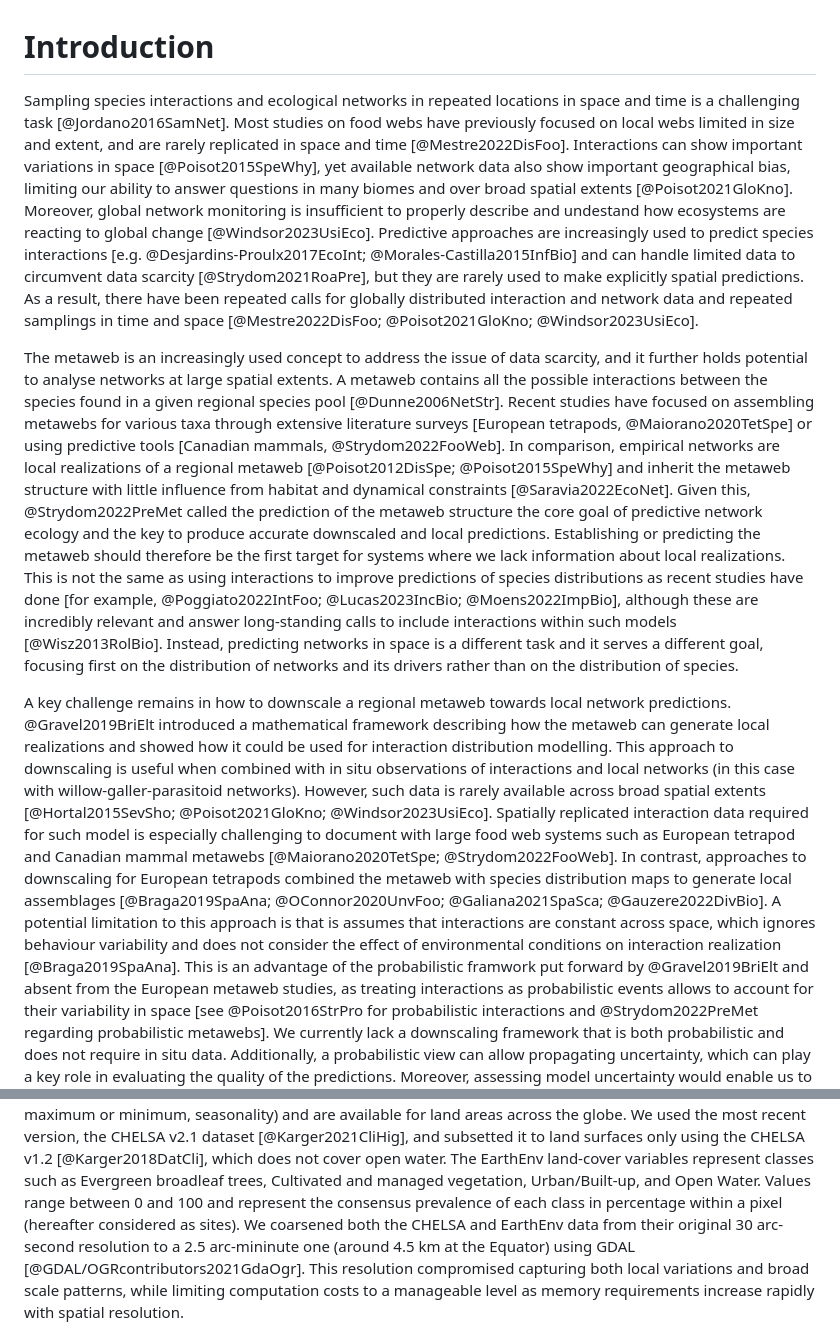
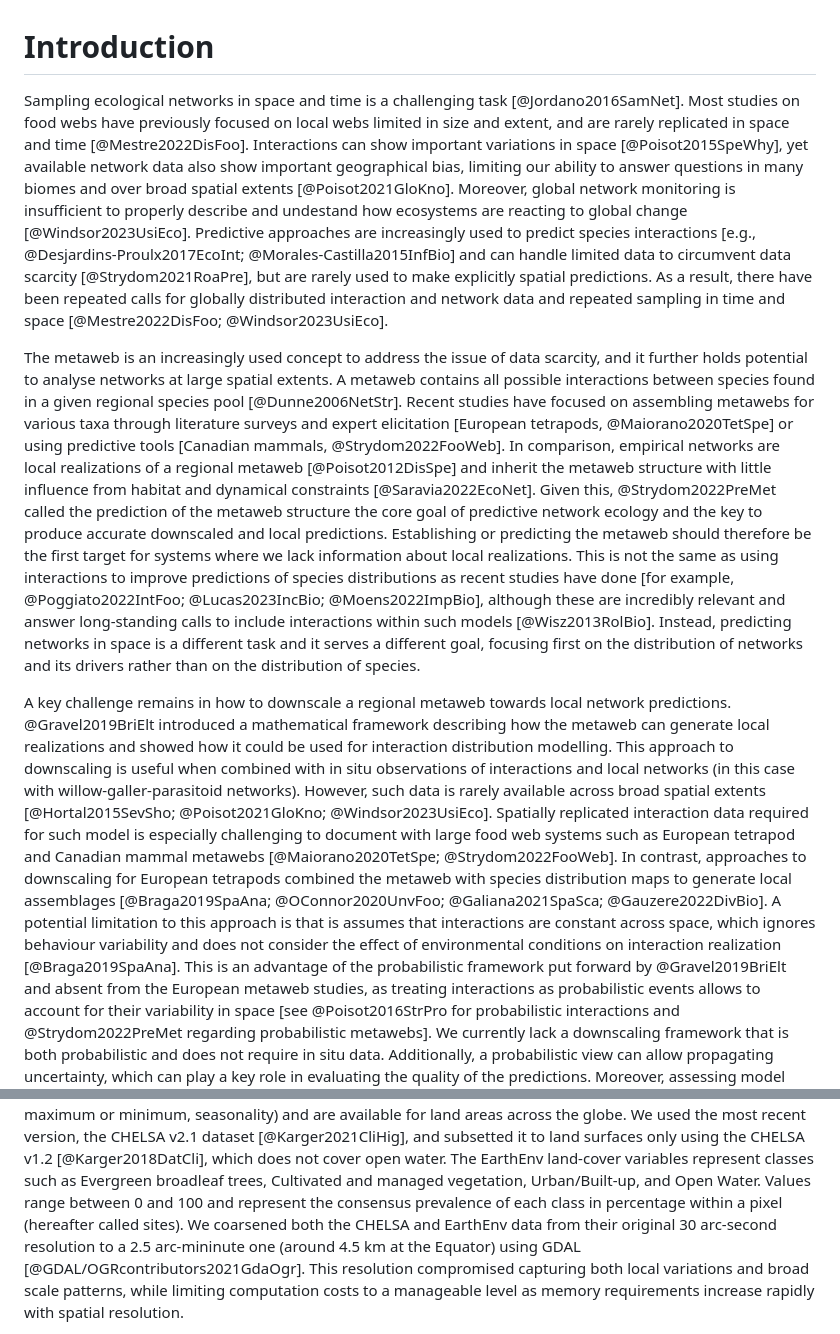
Before and after one commit to gabrieldansereau/ms_downscaling_metawebs, a Markdown page: README.md, 2 parts joined by grey strips. GitHub-like rendering.

```diff
--- a/README.md
+++ b/README.md
@@ -1,43 +1,42 @@
 # Introduction
 
-Sampling species interactions and ecological networks in repeated locations in
-space and time is a challenging task [@Jordano2016SamNet]. Most studies on food
-webs have previously focused on local webs limited in size and extent, and are
-rarely replicated in space and time [@Mestre2022DisFoo]. Interactions can show
-important variations in space [@Poisot2015SpeWhy], yet available network data
-also show important geographical bias, limiting our ability to answer questions
-in many biomes and over broad spatial extents [@Poisot2021GloKno]. Moreover,
-global network monitoring is insufficient to properly describe and undestand how
-ecosystems are reacting to global change [@Windsor2023UsiEco]. Predictive
-approaches are increasingly used to predict species interactions [e.g.
-@Desjardins-Proulx2017EcoInt; @Morales-Castilla2015InfBio] and can handle
-limited data to circumvent data scarcity [@Strydom2021RoaPre], but they are
-rarely used to make explicitly spatial predictions. As a result, there have been
-repeated calls for globally distributed interaction and network data and
-repeated samplings in time and space [@Mestre2022DisFoo; @Poisot2021GloKno;
-@Windsor2023UsiEco].
+Sampling ecological networks in space and time is a challenging task
+[@Jordano2016SamNet]. Most studies on food webs have previously focused on local
+webs limited in size and extent, and are rarely replicated in space and time
+[@Mestre2022DisFoo]. Interactions can show important variations in space
+[@Poisot2015SpeWhy], yet available network data also show important geographical
+bias, limiting our ability to answer questions in many biomes and over broad
+spatial extents [@Poisot2021GloKno]. Moreover, global network monitoring is
+insufficient to properly describe and undestand how ecosystems are reacting to
+global change [@Windsor2023UsiEco]. Predictive approaches are increasingly used
+to predict species interactions [e.g., @Desjardins-Proulx2017EcoInt;
+@Morales-Castilla2015InfBio] and can handle limited data to circumvent data
+scarcity [@Strydom2021RoaPre], but are rarely used to make explicitly spatial
+predictions. As a result, there have been repeated calls for globally
+distributed interaction and network data and repeated sampling in time and space
+[@Mestre2022DisFoo; @Windsor2023UsiEco].
 
 The metaweb is an increasingly used concept to address the issue of data
 scarcity, and it further holds potential to analyse networks at large spatial
-extents. A metaweb contains all the possible interactions between the species
-found in a given regional species pool [@Dunne2006NetStr]. Recent studies have
-focused on assembling metawebs for various taxa through extensive literature
-surveys [European tetrapods, @Maiorano2020TetSpe] or using predictive tools
+extents. A metaweb contains all possible interactions between species found in a
+given regional species pool [@Dunne2006NetStr]. Recent studies have focused on
+assembling metawebs for various taxa through literature surveys and expert
+elicitation [European tetrapods, @Maiorano2020TetSpe] or using predictive tools
 [Canadian mammals, @Strydom2022FooWeb]. In comparison, empirical networks are
-local realizations of a regional metaweb [@Poisot2012DisSpe; @Poisot2015SpeWhy]
-and inherit the metaweb structure with little influence from habitat and
-dynamical constraints [@Saravia2022EcoNet]. Given this, @Strydom2022PreMet
-called the prediction of the metaweb structure the core goal of predictive
-network ecology and the key to produce accurate downscaled and local
-predictions. Establishing or predicting the metaweb should therefore be the
-first target for systems where we lack information about local realizations.
-This is not the same as using interactions to improve predictions of species
-distributions as recent studies have done [for example, @Poggiato2022IntFoo;
-@Lucas2023IncBio; @Moens2022ImpBio], although these are incredibly relevant and
-answer long-standing calls to include interactions within such models
-[@Wisz2013RolBio]. Instead, predicting networks in space is a different task and
-it serves a different goal, focusing first on the distribution of networks and
-its drivers rather than on the distribution of species.
+local realizations of a regional metaweb [@Poisot2012DisSpe] and inherit the
+metaweb structure with little influence from habitat and dynamical constraints
+[@Saravia2022EcoNet]. Given this, @Strydom2022PreMet called the prediction of
+the metaweb structure the core goal of predictive network ecology and the key to
+produce accurate downscaled and local predictions. Establishing or predicting
+the metaweb should therefore be the first target for systems where we lack
+information about local realizations. This is not the same as using interactions
+to improve predictions of species distributions as recent studies have done [for
+example, @Poggiato2022IntFoo; @Lucas2023IncBio; @Moens2022ImpBio], although
+these are incredibly relevant and answer long-standing calls to include
+interactions within such models [@Wisz2013RolBio]. Instead, predicting networks
+in space is a different task and it serves a different goal, focusing first on
+the distribution of networks and its drivers rather than on the distribution of
+species.
 
 A key challenge remains in how to downscale a regional metaweb towards local
 network predictions. @Gravel2019BriElt introduced a mathematical framework
@@ -56,7 +55,7 @@ distribution maps to generate local assemblages [@Braga2019SpaAna;
 limitation to this approach is that is assumes that interactions are constant
 across space, which ignores behaviour variability and does not consider the
 effect of environmental conditions on interaction realization
-[@Braga2019SpaAna]. This is an advantage of the probabilistic framwork put
+[@Braga2019SpaAna]. This is an advantage of the probabilistic framework put
 forward by @Gravel2019BriElt and absent from the European metaweb studies, as
 treating interactions as probabilistic events allows to account for their
 variability in space [see @Poisot2016StrPro for probabilistic interactions and
@@ -172,8 +171,8 @@ v1.2 [@Karger2018DatCli], which does not cover open water. The EarthEnv
 land-cover variables represent classes such as Evergreen broadleaf trees,
 Cultivated and managed vegetation, Urban/Built-up, and Open Water. Values range
 between 0 and 100 and represent the consensus prevalence of each class in
-percentage within a pixel (hereafter considered as sites). We coarsened both the
-CHELSA and EarthEnv data from their original 30 arc-second resolution to a 2.5
+percentage within a pixel (hereafter called sites). We coarsened both the CHELSA
+and EarthEnv data from their original 30 arc-second resolution to a 2.5
 arc-mininute one (around 4.5 km at the Equator) using GDAL
 [@GDAL/OGRcontributors2021GdaOgr]. This resolution compromised capturing both
 local variations and broad scale patterns, while limiting computation costs to a
```
